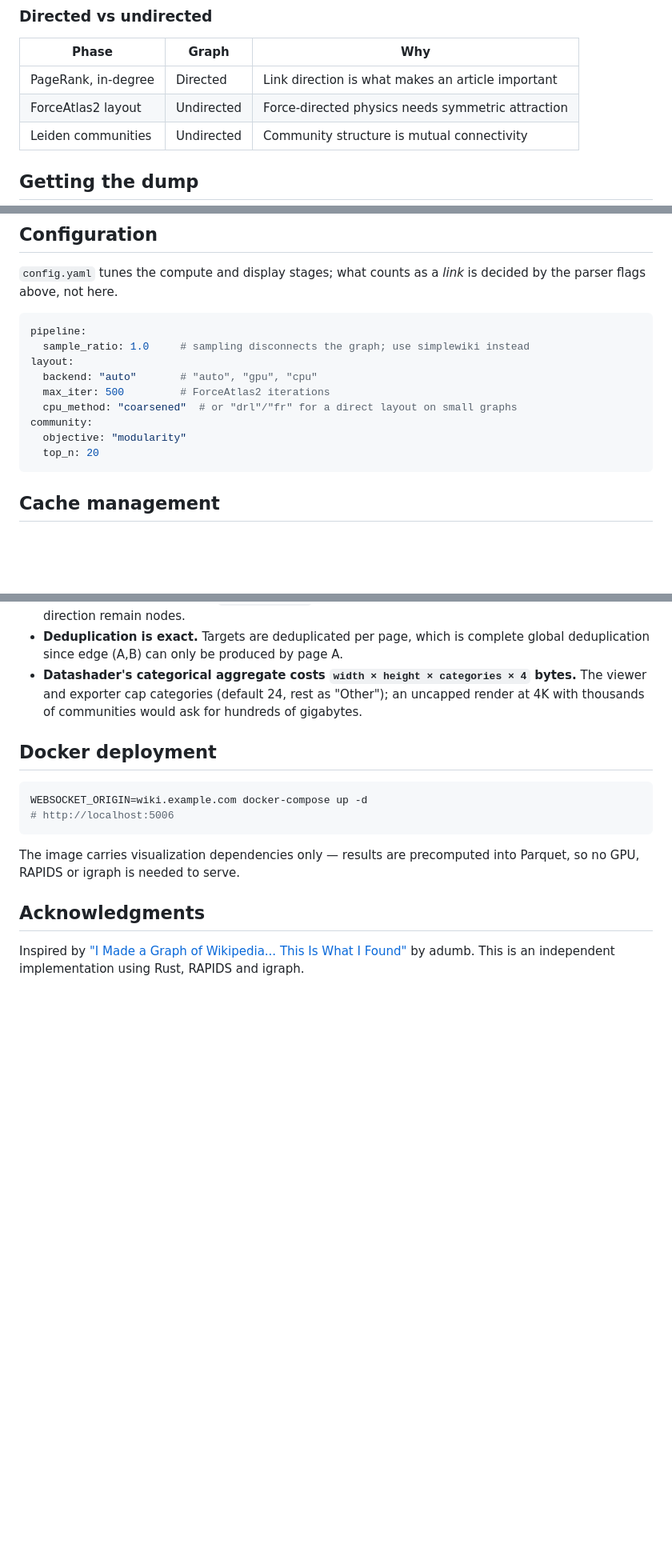
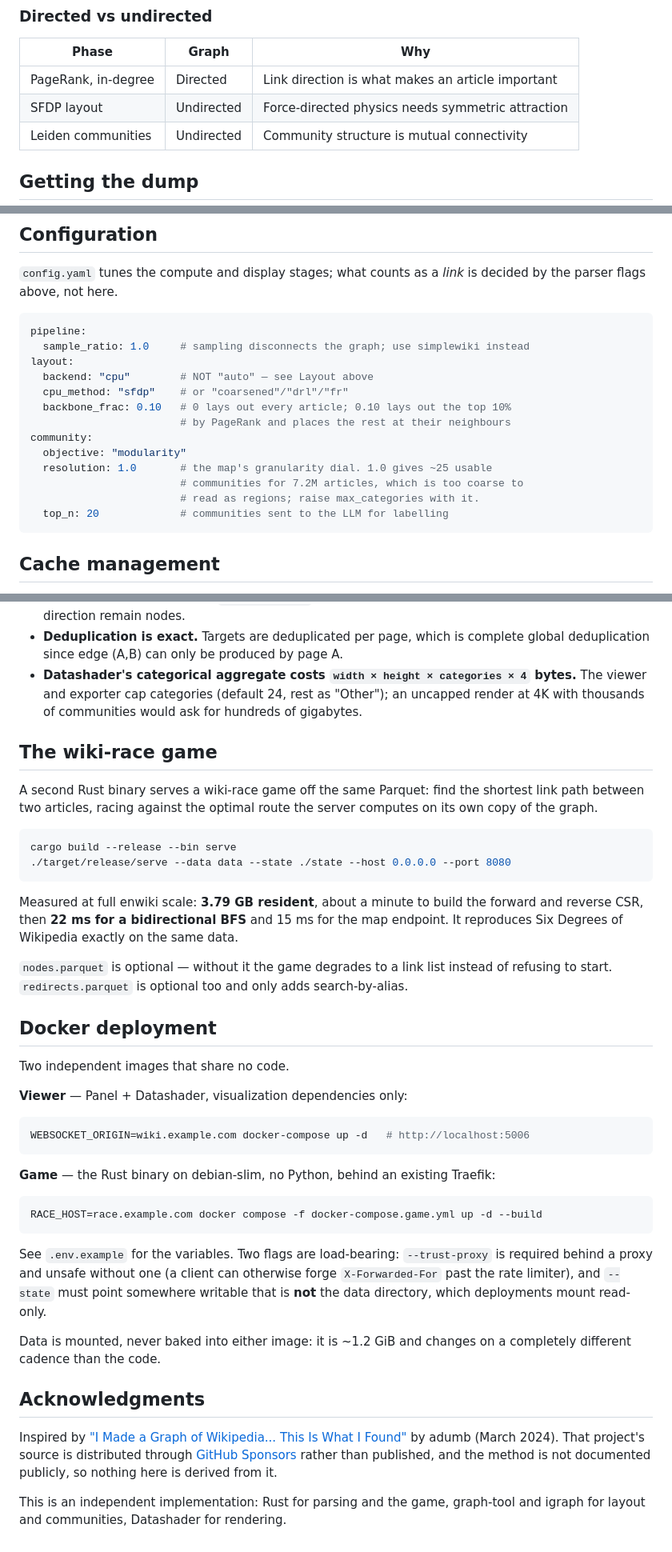
Before and after one commit to nirbhayagga/wikigolf, a Markdown page: README.md, 3 parts joined by grey strips. Shown at 80% size. Drawn GitHub-style; blank space fills up the shorter version.

````diff
--- a/README.md
+++ b/README.md
@@ -78,7 +92,7 @@ Sanity check on the result — the most linked-to articles:
 | Phase | Graph | Why |
 |-------|-------|-----|
 | PageRank, in-degree | Directed | Link direction is what makes an article important |
-| ForceAtlas2 layout | Undirected | Force-directed physics needs symmetric attraction |
+| SFDP layout | Undirected | Force-directed physics needs symmetric attraction |
 | Leiden communities | Undirected | Community structure is mutual connectivity |
 
 ## Getting the dump
@@ -210,12 +256,16 @@ decided by the parser flags above, not here.
 pipeline:
   sample_ratio: 1.0     # sampling disconnects the graph; use simplewiki instead
 layout:
-  backend: "auto"       # "auto", "gpu", "cpu"
-  max_iter: 500         # ForceAtlas2 iterations
-  cpu_method: "coarsened"  # or "drl"/"fr" for a direct layout on small graphs
+  backend: "cpu"        # NOT "auto" — see Layout above
+  cpu_method: "sfdp"    # or "coarsened"/"drl"/"fr"
+  backbone_frac: 0.10   # 0 lays out every article; 0.10 lays out the top 10%
+                        # by PageRank and places the rest at their neighbours
 community:
   objective: "modularity"
-  top_n: 20
+  resolution: 1.0       # the map's granularity dial. 1.0 gives ~25 usable
+                        # communities for 7.2M articles, which is too coarse to
+                        # read as regions; raise max_categories with it.
+  top_n: 20             # communities sent to the LLM for labelling
 ```
 
 ## Cache management
@@ -243,17 +293,55 @@ python python/01_graph_compute.py --reset  # recompute from scratch
   an uncapped render at 4K with thousands of communities would ask for hundreds
   of gigabytes.
 
+## The wiki-race game
+
+A second Rust binary serves a wiki-race game off the same Parquet: find the
+shortest link path between two articles, racing against the optimal route the
+server computes on its own copy of the graph.
+
+```bash
+cargo build --release --bin serve
+./target/release/serve --data data --state ./state --host 0.0.0.0 --port 8080
+```
+
+Measured at full enwiki scale: **3.79 GB resident**, about a minute to build the
+forward and reverse CSR, then **22 ms for a bidirectional BFS** and 15 ms for the
+map endpoint. It reproduces Six Degrees of Wikipedia exactly on the same data.
+
+`nodes.parquet` is optional — without it the game degrades to a link list instead
+of refusing to start. `redirects.parquet` is optional too and only adds
+search-by-alias.
+
 ## Docker deployment
 
+Two independent images that share no code.
+
+**Viewer** — Panel + Datashader, visualization dependencies only:
+
 ```bash
-WEBSOCKET_ORIGIN=wiki.example.com docker-compose up -d
-# http://localhost:5006
+WEBSOCKET_ORIGIN=wiki.example.com docker-compose up -d   # http://localhost:5006
 ```
 
-The image carries visualization dependencies only — results are precomputed into
-Parquet, so no GPU, RAPIDS or igraph is needed to serve.
+**Game** — the Rust binary on debian-slim, no Python, behind an existing Traefik:
+
+```bash
+RACE_HOST=race.example.com docker compose -f docker-compose.game.yml up -d --build
+```
+
+See `.env.example` for the variables. Two flags are load-bearing: `--trust-proxy`
+is required behind a proxy and unsafe without one (a client can otherwise forge
+`X-Forwarded-For` past the rate limiter), and `--state` must point somewhere
+writable that is **not** the data directory, which deployments mount read-only.
+
+Data is mounted, never baked into either image: it is ~1.2 GiB and changes on a
+completely different cadence than the code.
 
 ## Acknowledgments
 
 Inspired by ["I Made a Graph of Wikipedia... This Is What I Found"](https://www.youtube.com/watch?v=JheGL6uSF-4)
-by adumb. This is an independent implementation using Rust, RAPIDS and igraph.
+by adumb (March 2024). That project's source is distributed through
+[GitHub Sponsors](https://github.com/sponsors/adumb-codes/) rather than published,
+and the method is not documented publicly, so nothing here is derived from it.
+
+This is an independent implementation: Rust for parsing and the game, graph-tool
+and igraph for layout and communities, Datashader for rendering.
````
Also changed, not shown: other parts of README.md (+63 -17 lines).
